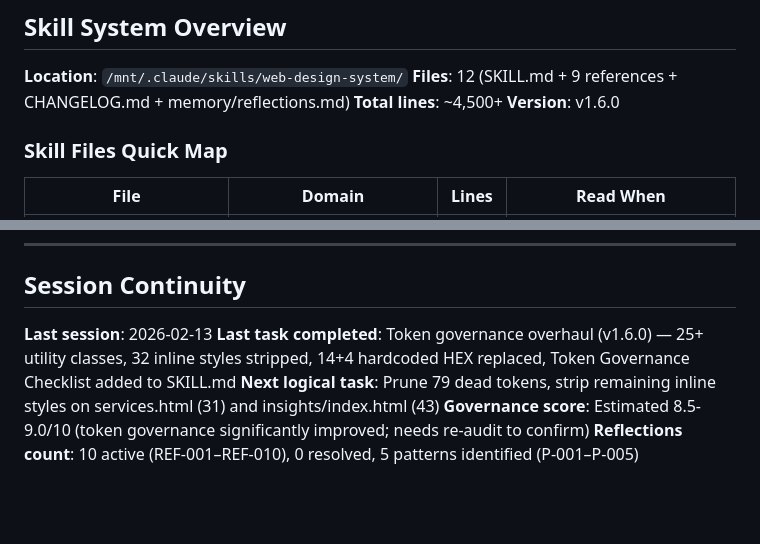
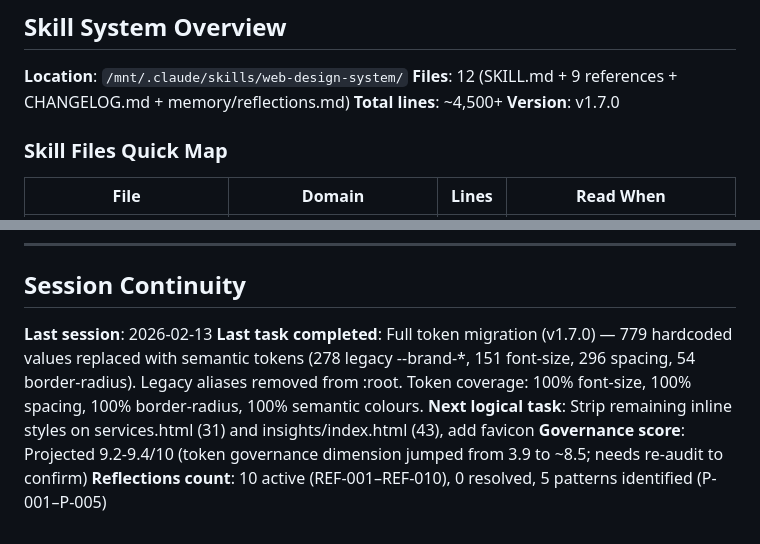
Before and after one commit to Attila-the-hun/newport-pembury-co, a Markdown page: docs/CLAUDE.md, 2 parts joined by grey strips. GitHub-like rendering; blank space fills up the shorter version.

Commit message:
Update CHANGELOG to v1.7.0 and sync session continuity docs
Co-Authored-By: Claude Opus 4.6 <noreply@anthropic.com>

```diff
--- a/docs/CLAUDE.md
+++ b/docs/CLAUDE.md
@@ -52,7 +52,7 @@ These are the most impactful lessons from the reflections log. Read these FIRST
 **Location**: `/mnt/.claude/skills/web-design-system/`
 **Files**: 12 (SKILL.md + 9 references + CHANGELOG.md + memory/reflections.md)
 **Total lines**: ~4,500+
-**Version**: v1.6.0
+**Version**: v1.7.0
 
 ### Skill Files Quick Map
 | File | Domain | Lines | Read When |
@@ -102,7 +102,7 @@ These are the most impactful lessons from the reflections log. Read these FIRST
 ## Session Continuity
 
 **Last session**: 2026-02-13
-**Last task completed**: Token governance overhaul (v1.6.0) — 25+ utility classes, 32 inline styles stripped, 14+4 hardcoded HEX replaced, Token Governance Checklist added to SKILL.md
-**Next logical task**: Prune 79 dead tokens, strip remaining inline styles on services.html (31) and insights/index.html (43)
-**Governance score**: Estimated 8.5-9.0/10 (token governance significantly improved; needs re-audit to confirm)
+**Last task completed**: Full token migration (v1.7.0) — 779 hardcoded values replaced with semantic tokens (278 legacy --brand-*, 151 font-size, 296 spacing, 54 border-radius). Legacy aliases removed from :root. Token coverage: 100% font-size, 100% spacing, 100% border-radius, 100% semantic colours.
+**Next logical task**: Strip remaining inline styles on services.html (31) and insights/index.html (43), add favicon
+**Governance score**: Projected 9.2-9.4/10 (token governance dimension jumped from 3.9 to ~8.5; needs re-audit to confirm)
 **Reflections count**: 10 active (REF-001–REF-010), 0 resolved, 5 patterns identified (P-001–P-005)
```
Also changed, not shown: 1 other file.
